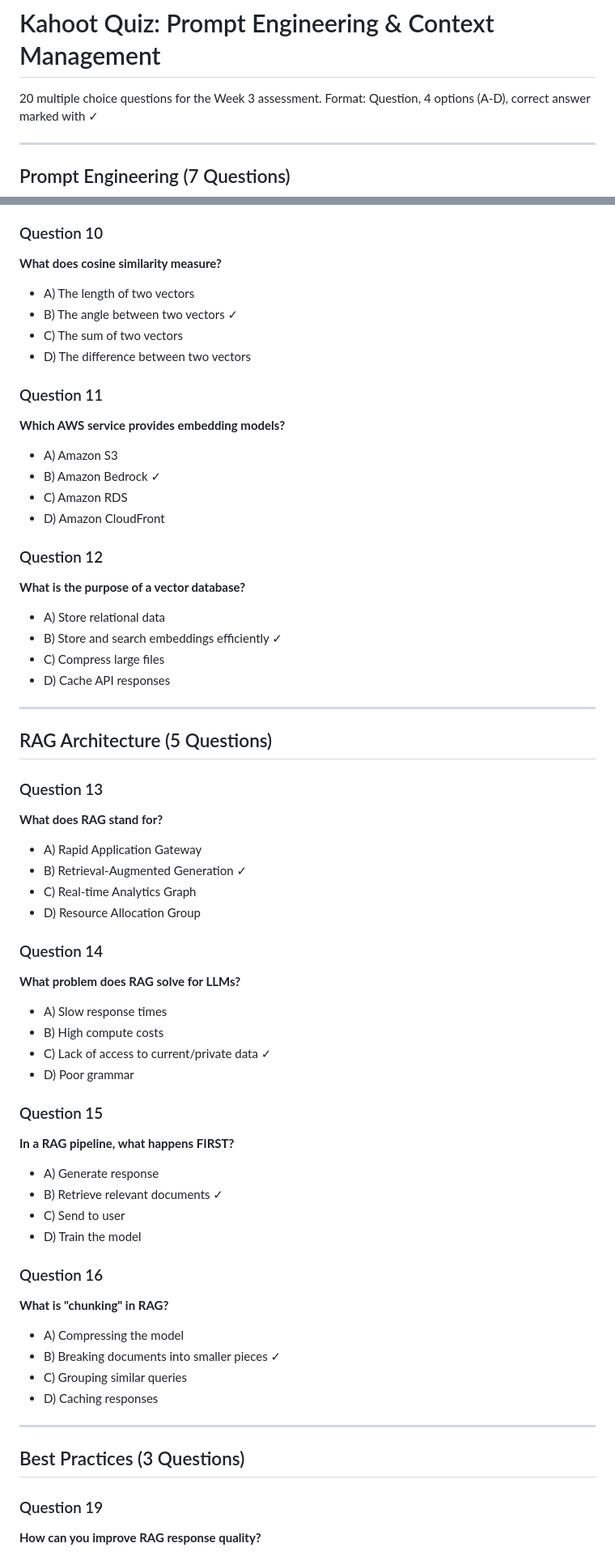
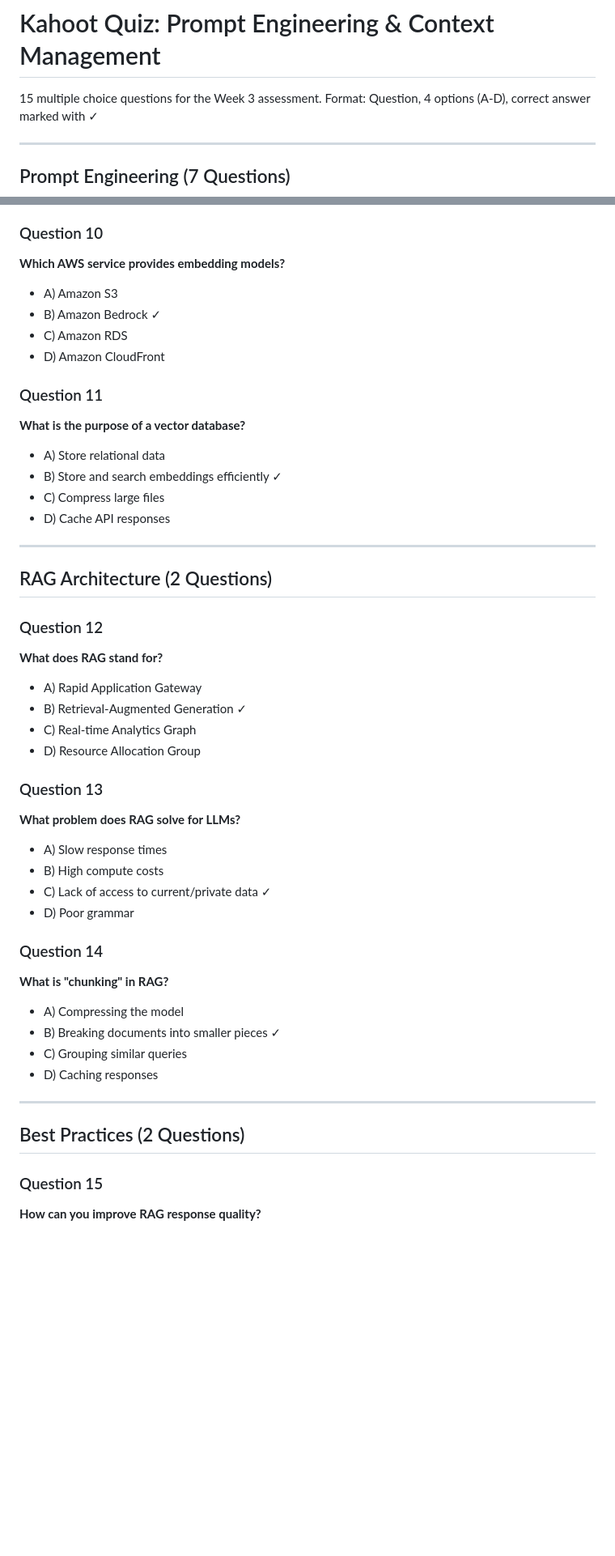
Before and after one commit to spencerzachery/SoGenAI_Week3, a Markdown page: quiz/kahoot-questions.md, 2 parts joined by grey strips. Shown at 81% size. Drawn GitHub-style; blank space fills up the shorter version.

Commit message:
Update to quiz

```diff
--- a/quiz/kahoot-questions.md
+++ b/quiz/kahoot-questions.md
@@ -1,6 +1,6 @@
 # Kahoot Quiz: Prompt Engineering & Context Management
 
-20 multiple choice questions for the Week 3 assessment.
+15 multiple choice questions for the Week 3 assessment.
 Format: Question, 4 options (A-D), correct answer marked with ✓
 
 ---
@@ -75,20 +75,13 @@ Format: Question, 4 options (A-D), correct answer marked with ✓
 - D) It requires less storage
 
 ### Question 10
-**What does cosine similarity measure?**
-- A) The length of two vectors
-- B) The angle between two vectors ✓
-- C) The sum of two vectors
-- D) The difference between two vectors
-
-### Question 11
 **Which AWS service provides embedding models?**
 - A) Amazon S3
 - B) Amazon Bedrock ✓
 - C) Amazon RDS
 - D) Amazon CloudFront
 
-### Question 12
+### Question 11
 **What is the purpose of a vector database?**
 - A) Store relational data
 - B) Store and search embeddings efficiently ✓
@@ -97,43 +90,34 @@ Format: Question, 4 options (A-D), correct answer marked with ✓
 
 ---
 
-## RAG Architecture (5 Questions)
+## RAG Architecture (2 Questions)
 
-### Question 13
+### Question 12
 **What does RAG stand for?**
 - A) Rapid Application Gateway
 - B) Retrieval-Augmented Generation ✓
 - C) Real-time Analytics Graph
 - D) Resource Allocation Group
 
-### Question 14
+### Question 13
 **What problem does RAG solve for LLMs?**
 - A) Slow response times
 - B) High compute costs
 - C) Lack of access to current/private data ✓
 - D) Poor grammar
 
-### Question 15
-**In a RAG pipeline, what happens FIRST?**
-- A) Generate response
-- B) Retrieve relevant documents ✓
-- C) Send to user
-- D) Train the model
-
-### Question 16
+### Question 14
 **What is "chunking" in RAG?**
 - A) Compressing the model
 - B) Breaking documents into smaller pieces ✓
 - C) Grouping similar queries
 - D) Caching responses
 
-
 ---
 
-## Best Practices (3 Questions)
+## Best Practices (2 Questions)
 
-
-### Question 19
+### Question 15
 **How can you improve RAG response quality?**
 - A) Use larger chunks only
 - B) Disable retrieval
```
Also changed, not shown: other parts of quiz/kahoot-questions.md (+5 -16 lines).
